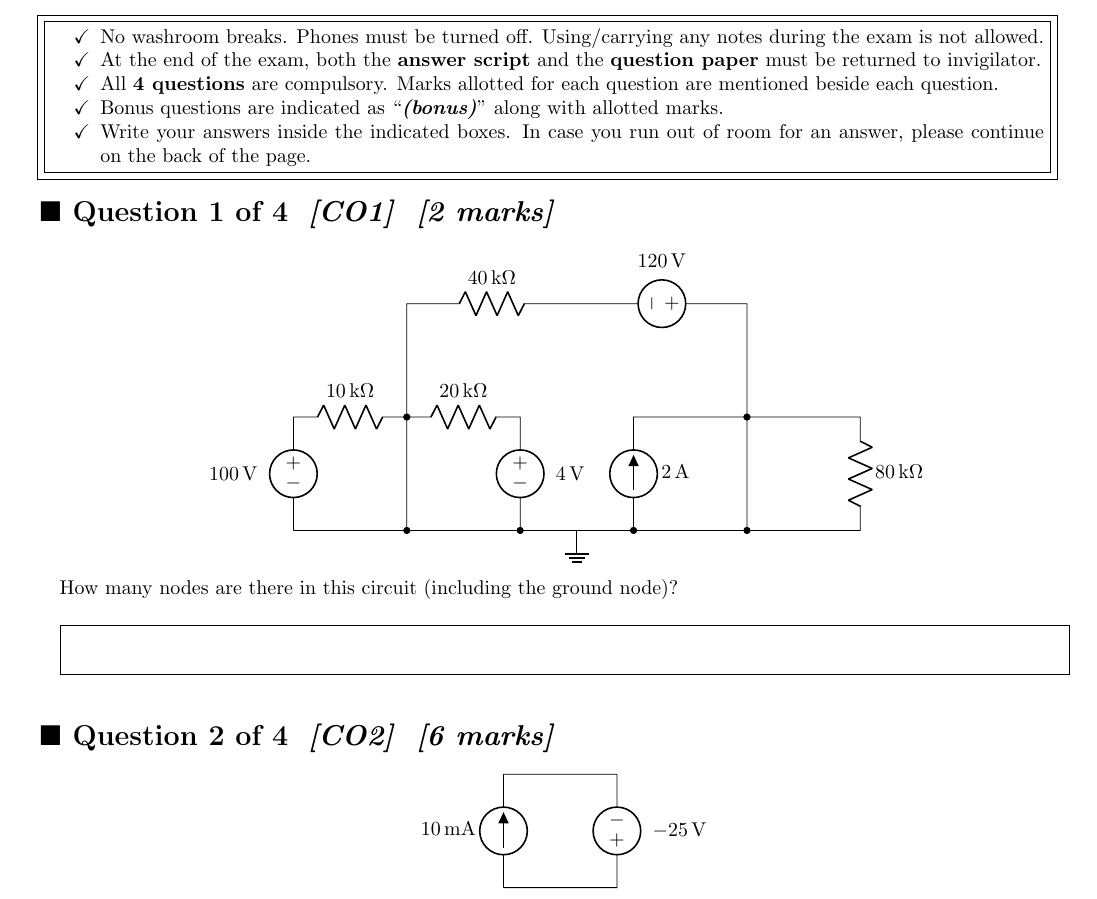
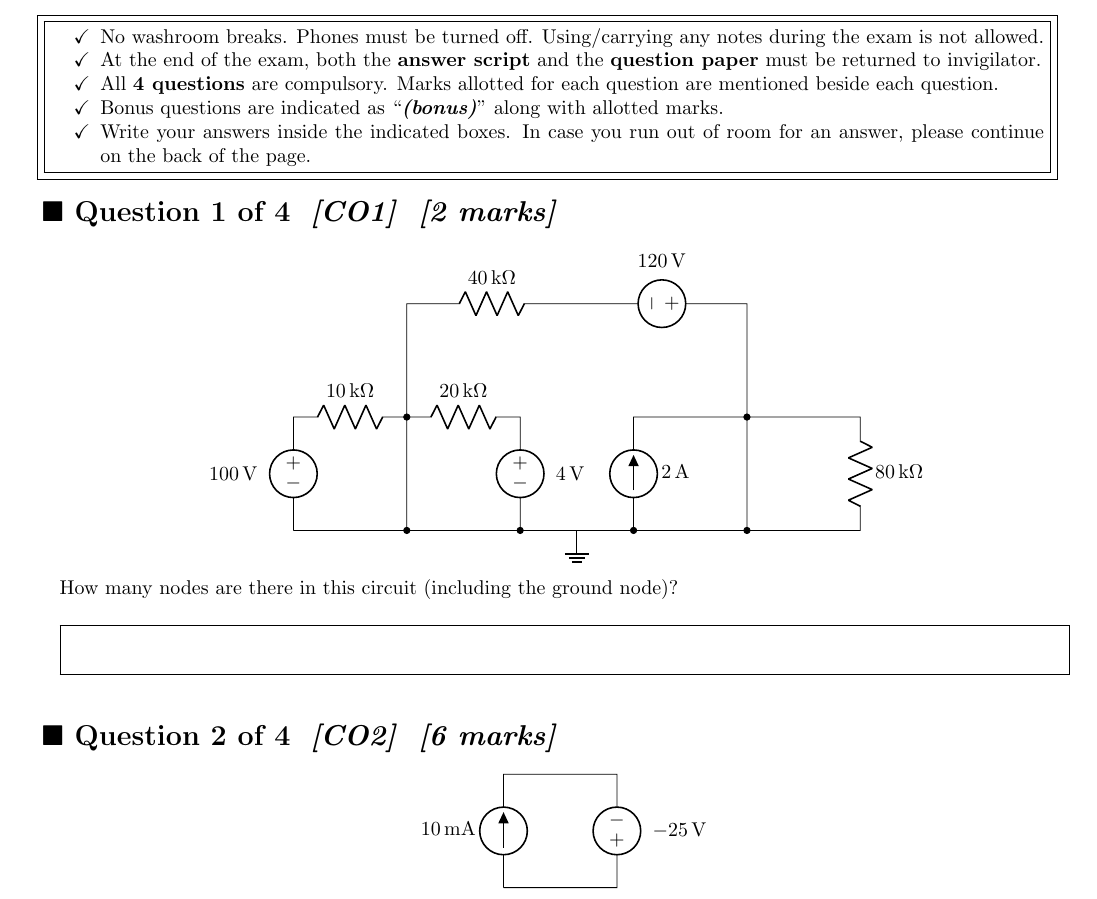
Before and after one commit to shs-cse/CSE250-Latex-Exam-Template, a LaTeX problem sheet (main.tex): part of page 1 of 3, cut so that both start at the same text. Compiled offline with pdfLaTeX.

Commit message:
change `\hfill` position and remove dead code

```diff
--- a/main.tex
+++ b/main.tex
@@ -31,27 +31,27 @@
 \renewcommand{\subpartlabel}{(\thesubpart)}
 % formatting of Question blocks
 \qformat{
-    \parbox[][24pt][t]{\textwidth}{ % for creating space below
+    \parbox[][24pt][t]{0.9\textwidth}{ % for creating space below
         \Large\textbf{
             $\blacksquare$
             Question \thequestion\ of \numquestions\;
             \textit{[\thequestiontitle]}\;
             \textit{[\totalpoints\ marks]}
-            \hfill
         }
     }
+    \hfill
 }
 % formatting of Bonus Question blocks
 \bonusqformat{
-    \parbox[][24pt][t]{\textwidth}{ % for creating space below
+    \parbox[][24pt][t]{0.9\textwidth}{ % for creating space below
         \Large\textbf{
             $\blacksquare$
             Question \thequestion\ of \numquestions\;
             \textit{[\thequestiontitle]}\;
             \textit{[\totalbonuspoints\ marks\;(bonus)]}
-            \hfill
         }
     }
+    \hfill
 }
 % formatting of subpart, subsubpart etc.
 \pointformat{\small\textbf{\textit{[\thepoints]}}}
```
Also changed, not shown: main.pdf, main.tex (2 more changed lines).
